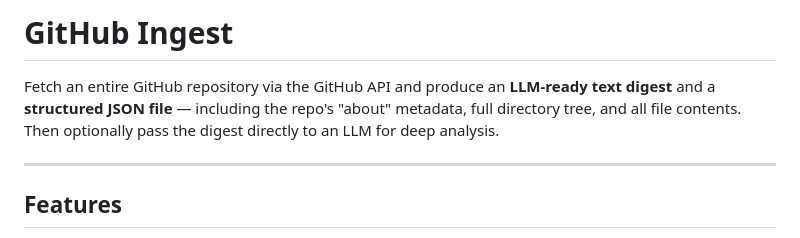
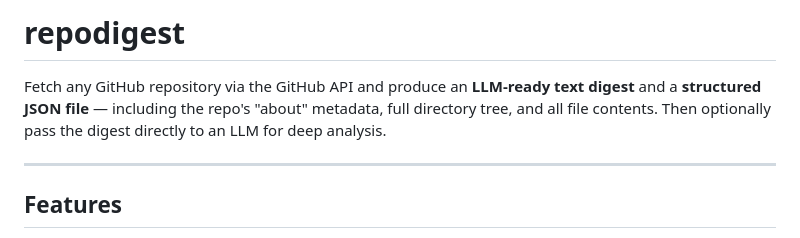
Before and after one commit to Assem-ElQersh/repodigest, a Markdown page: README.md, the part around the change. GitHub-like rendering.

Commit message:
docs: rename project to repodigest in README
Made-with: Cursor

```diff
--- a/README.md
+++ b/README.md
@@ -1,6 +1,6 @@
-# GitHub Ingest
+# repodigest
 
-Fetch an entire GitHub repository via the GitHub API and produce an **LLM-ready text digest** and a **structured JSON file** — including the repo's "about" metadata, full directory tree, and all file contents. Then optionally pass the digest directly to an LLM for deep analysis.
+Fetch any GitHub repository via the GitHub API and produce an **LLM-ready text digest** and a **structured JSON file** — including the repo's "about" metadata, full directory tree, and all file contents. Then optionally pass the digest directly to an LLM for deep analysis.
 
 ---
 
```
